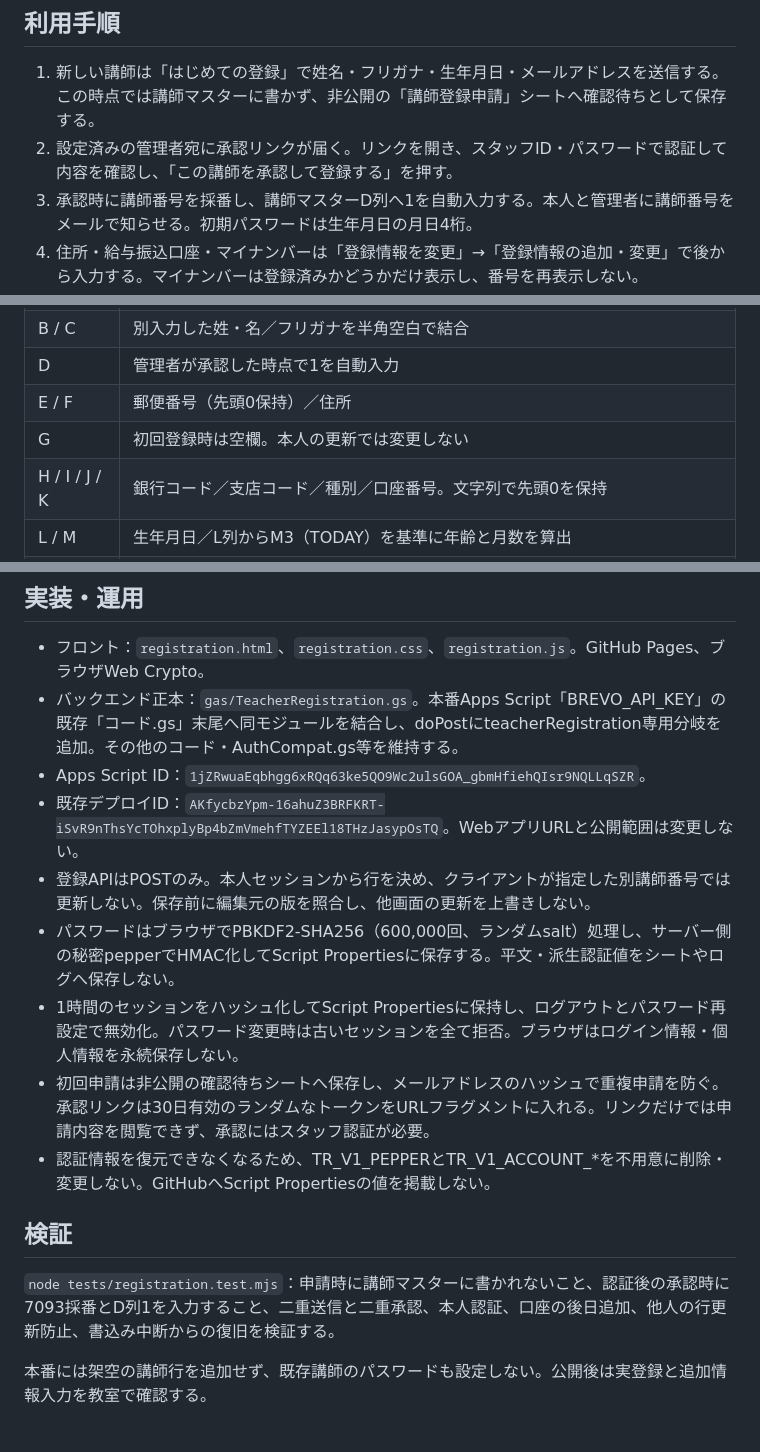
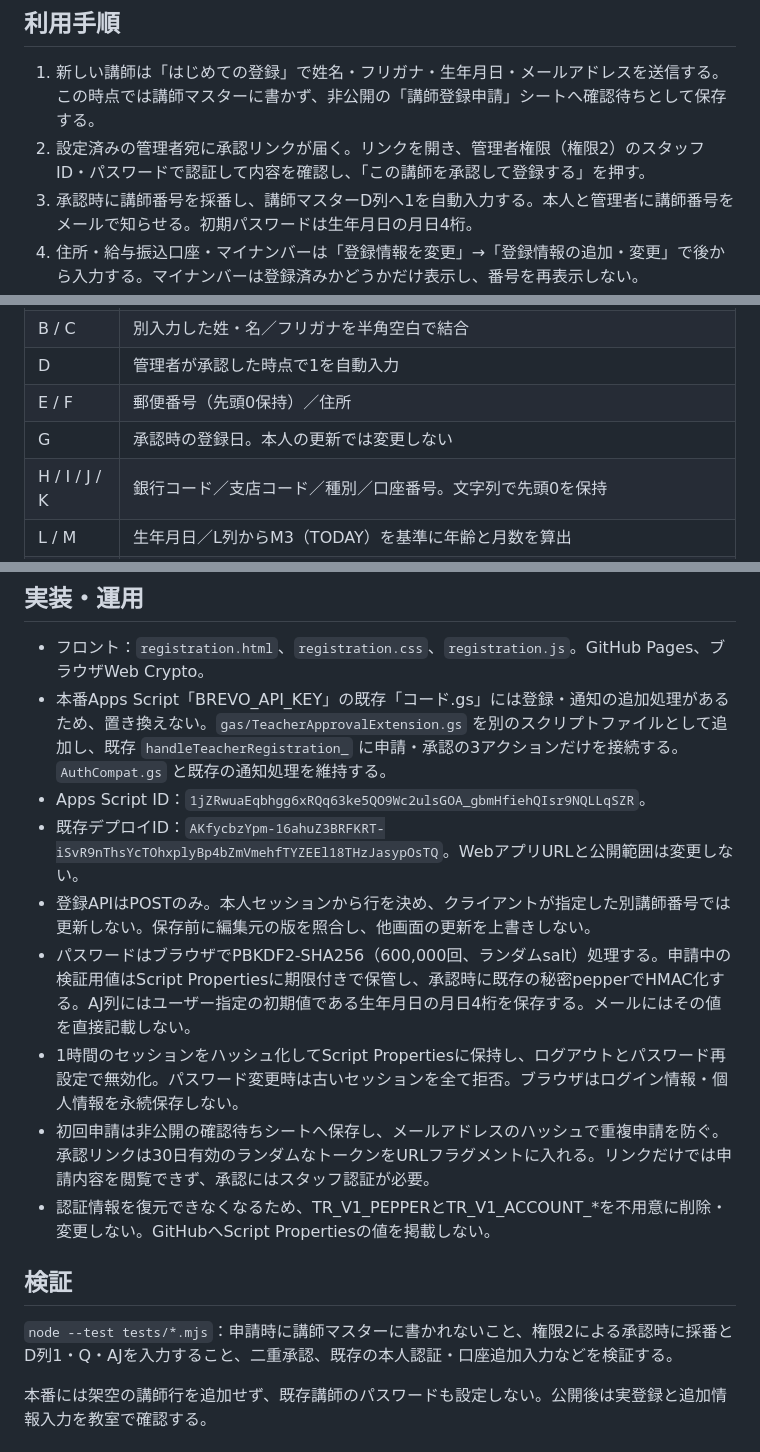
Before and after one commit to stepkobetsu-hub/teacher-portal, a Markdown page: docs/teacher-registration.md, 3 parts joined by grey strips. Drawn GitHub-style.

Commit message:
Align approval flow with live Apps Script: docs/teacher-registration.md

```diff
--- a/docs/teacher-registration.md
+++ b/docs/teacher-registration.md
@@ -5,7 +5,7 @@
 ## 利用手順
 
 1. 新しい講師は「はじめての登録」で姓名・フリガナ・生年月日・メールアドレスを送信する。この時点では講師マスターに書かず、非公開の「講師登録申請」シートへ確認待ちとして保存する。
-2. 設定済みの管理者宛に承認リンクが届く。リンクを開き、スタッフID・パスワードで認証して内容を確認し、「この講師を承認して登録する」を押す。
+2. 設定済みの管理者宛に承認リンクが届く。リンクを開き、管理者権限（権限2）のスタッフID・パスワードで認証して内容を確認し、「この講師を承認して登録する」を押す。
 3. 承認時に講師番号を採番し、講師マスターD列へ1を自動入力する。本人と管理者に講師番号をメールで知らせる。初期パスワードは生年月日の月日4桁。
 4. 住所・給与振込口座・マイナンバーは「登録情報を変更」→「登録情報の追加・変更」で後から入力する。マイナンバーは登録済みかどうかだけ表示し、番号を再表示しない。
 5. 既存講師のパスワード設定・再設定は従来の専用リンクで利用できる。共用端末では利用後ログアウトする。
@@ -26,7 +26,7 @@
 | B / C | 別入力した姓・名／フリガナを半角空白で結合 |
 | D | 管理者が承認した時点で1を自動入力 |
 | E / F | 郵便番号（先頭0保持）／住所 |
-| G | 初回登録時は空欄。本人の更新では変更しない |
+| G | 承認時の登録日。本人の更新では変更しない |
 | H / I / J / K | 銀行コード／支店コード／種別／口座番号。文字列で先頭0を保持 |
 | L / M | 生年月日／L列からM3（TODAY）を基準に年齢と月数を算出 |
 | N | 既存の扶養控除申告を維持。新規登録時は空欄 |
@@ -39,18 +39,18 @@
 ## 実装・運用
 
 - フロント：`registration.html`、`registration.css`、`registration.js`。GitHub Pages、ブラウザWeb Crypto。
-- バックエンド正本：`gas/TeacherRegistration.gs`。本番Apps Script「BREVO_API_KEY」の既存「コード.gs」末尾へ同モジュールを結合し、doPostにteacherRegistration専用分岐を追加。その他のコード・AuthCompat.gs等を維持する。
+- 本番Apps Script「BREVO_API_KEY」の既存「コード.gs」には登録・通知の追加処理があるため、置き換えない。`gas/TeacherApprovalExtension.gs` を別のスクリプトファイルとして追加し、既存 `handleTeacherRegistration_` に申請・承認の3アクションだけを接続する。`AuthCompat.gs` と既存の通知処理を維持する。
 - Apps Script ID：`1jZRwuaEqbhgg6xRQq63ke5QO9Wc2ulsGOA_gbmHfiehQIsr9NQLLqSZR`。
 - 既存デプロイID：`AKfycbzYpm-16ahuZ3BRFKRT-iSvR9nThsYcTOhxplyBp4bZmVmehfTYZEEl18THzJasypOsTQ`。WebアプリURLと公開範囲は変更しない。
 - 登録APIはPOSTのみ。本人セッションから行を決め、クライアントが指定した別講師番号では更新しない。保存前に編集元の版を照合し、他画面の更新を上書きしない。
-- パスワードはブラウザでPBKDF2-SHA256（600,000回、ランダムsalt）処理し、サーバー側の秘密pepperでHMAC化してScript Propertiesに保存する。平文・派生認証値をシートやログへ保存しない。
+- パスワードはブラウザでPBKDF2-SHA256（600,000回、ランダムsalt）処理する。申請中の検証用値はScript Propertiesに期限付きで保管し、承認時に既存の秘密pepperでHMAC化する。AJ列にはユーザー指定の初期値である生年月日の月日4桁を保存する。メールにはその値を直接記載しない。
 - 1時間のセッションをハッシュ化してScript Propertiesに保持し、ログアウトとパスワード再設定で無効化。パスワード変更時は古いセッションを全て拒否。ブラウザはログイン情報・個人情報を永続保存しない。
 - 初回申請は非公開の確認待ちシートへ保存し、メールアドレスのハッシュで重複申請を防ぐ。承認リンクは30日有効のランダムなトークンをURLフラグメントに入れる。リンクだけでは申請内容を閲覧できず、承認にはスタッフ認証が必要。
 - 認証情報を復元できなくなるため、TR_V1_PEPPERとTR_V1_ACCOUNT_*を不用意に削除・変更しない。GitHubへScript Propertiesの値を掲載しない。
 
 ## 検証
 
-`node tests/registration.test.mjs`：申請時に講師マスターに書かれないこと、認証後の承認時に7093採番とD列1を入力すること、二重送信と二重承認、本人認証、口座の後日追加、他人の行更新防止、書込み中断からの復旧を検証する。
+`node --test tests/*.mjs`：申請時に講師マスターに書かれないこと、権限2による承認時に採番とD列1・Q・AJを入力すること、二重承認、既存の本人認証・口座追加入力などを検証する。
 
 本番には架空の講師行を追加せず、既存講師のパスワードも設定しない。公開後は実登録と追加情報入力を教室で確認する。
 
```
